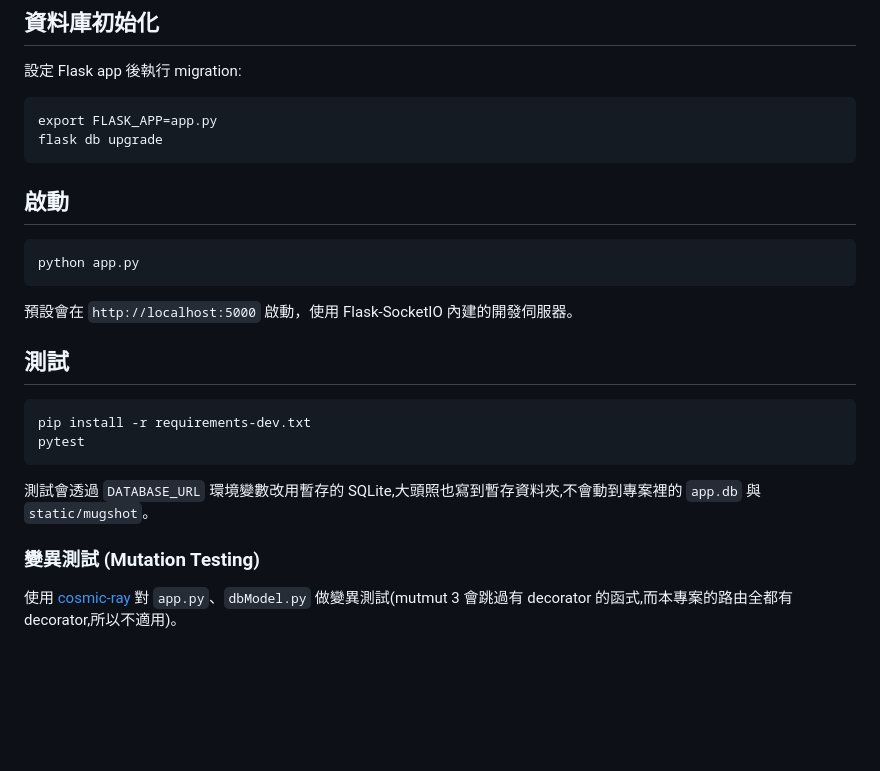
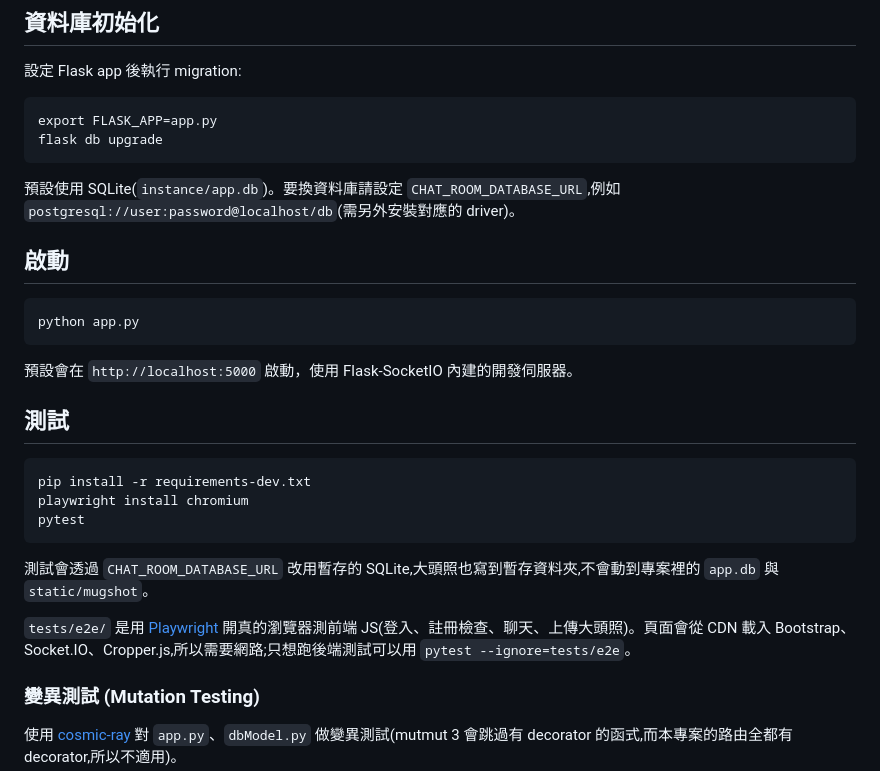
Before and after one commit to twtrubiks/chat-room, a Markdown page: README.md, the part around the change. Rendered like a GitHub page; blank space fills up the shorter version.

Commit message:
README：更新 CHAT_ROOM_DATABASE_URL 與 E2E 測試說明
Co-Authored-By: Claude Opus 5.5 <noreply@anthropic.com>
Claude-Session: https://claude.ai/code/session_01TueUHjPBMvziQfK4S4Y3Lu

````diff
--- a/README.md
+++ b/README.md
@@ -34,6 +34,8 @@ export FLASK_APP=app.py
 flask db upgrade
 ```
 
+預設使用 SQLite(`instance/app.db`)。要換資料庫請設定 `CHAT_ROOM_DATABASE_URL`,例如 `postgresql://user:password@localhost/db`(需另外安裝對應的 driver)。
+
 ## 啟動
 
 ```cmd
@@ -46,10 +48,13 @@ python app.py
 
 ```cmd
 pip install -r requirements-dev.txt
+playwright install chromium
 pytest
 ```
 
-測試會透過 `DATABASE_URL` 環境變數改用暫存的 SQLite,大頭照也寫到暫存資料夾,不會動到專案裡的 `app.db` 與 `static/mugshot`。
+測試會透過 `CHAT_ROOM_DATABASE_URL` 改用暫存的 SQLite,大頭照也寫到暫存資料夾,不會動到專案裡的 `app.db` 與 `static/mugshot`。
+
+`tests/e2e/` 是用 [Playwright](https://playwright.dev/python/) 開真的瀏覽器測前端 JS(登入、註冊檢查、聊天、上傳大頭照)。頁面會從 CDN 載入 Bootstrap、Socket.IO、Cropper.js,所以需要網路;只想跑後端測試可以用 `pytest --ignore=tests/e2e`。
 
 ### 變異測試 (Mutation Testing)
 
````
